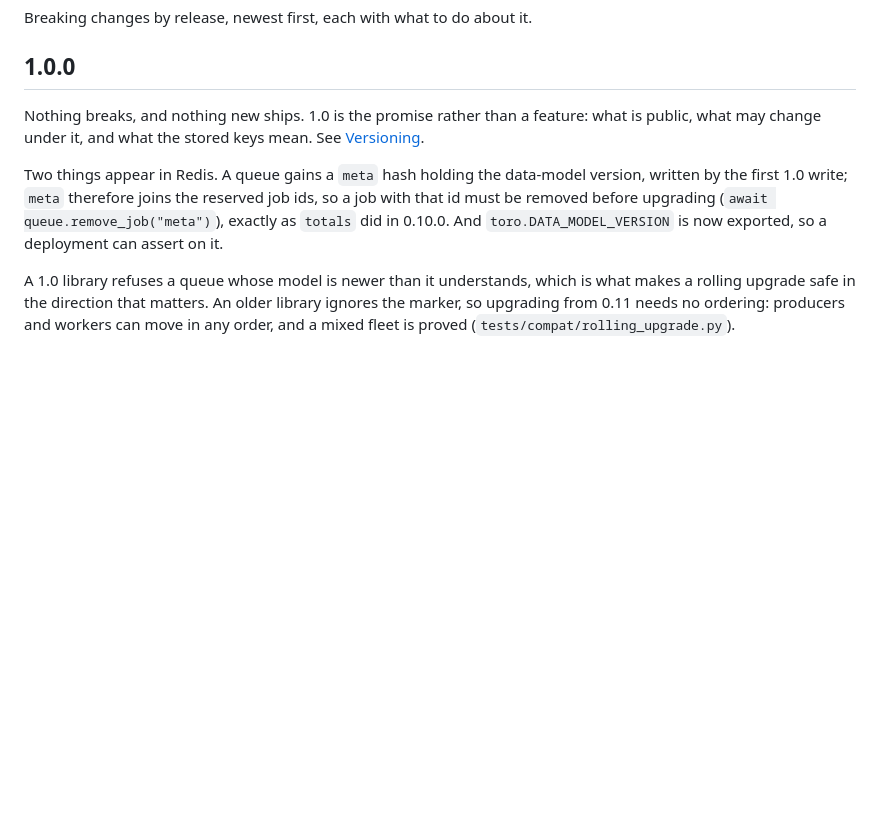
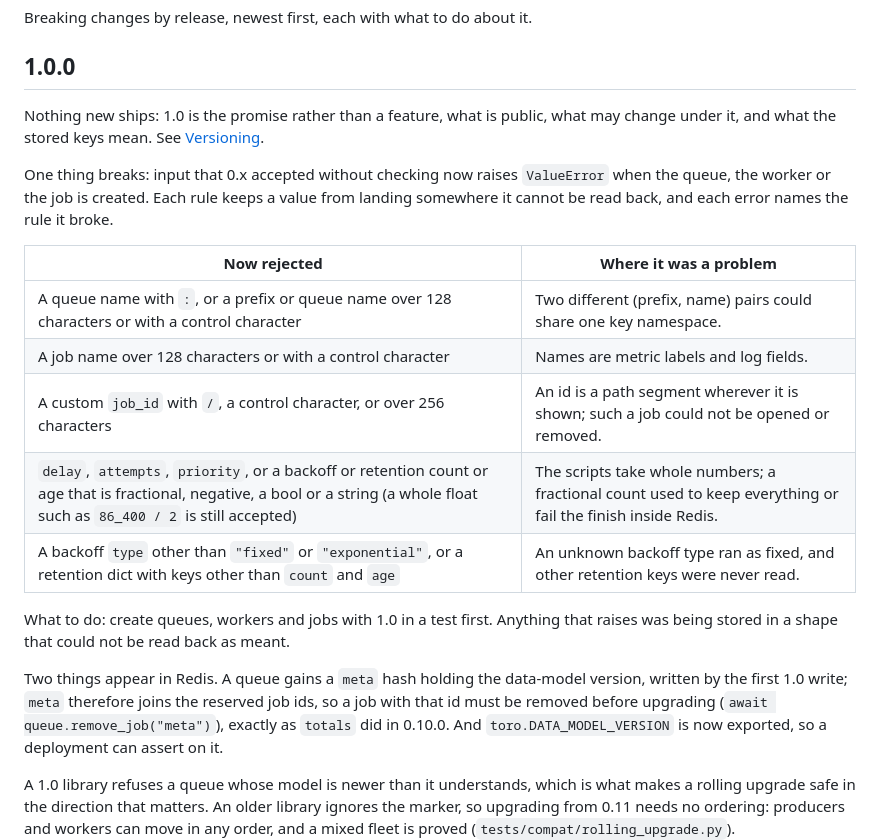
Before and after one commit to ilovepixelart/toro, a Markdown page: docs/upgrading.md, the part around the change. Rendered like a GitHub page; blank space fills up the shorter version.

Commit message:
List the input 1.0 rejects in its upgrade notes
The 1.0 entry said nothing breaks, but 1.0 added validation that raises
ValueError on input 0.x accepted: queue names with ':', over-long prefixes,
queue names, job names and custom ids, ids with '/', and fractional,
negative, bool or string option values, an unknown backoff type and extra
retention keys. Each is now listed with what it protected against.

```diff
--- a/docs/upgrading.md
+++ b/docs/upgrading.md
@@ -4,9 +4,23 @@ Breaking changes by release, newest first, each with what to do about it.
 
 ## 1.0.0
 
-Nothing breaks, and nothing new ships. 1.0 is the promise rather than a feature:
-what is public, what may change under it, and what the stored keys mean. See
-[Versioning](versioning.md).
+Nothing new ships: 1.0 is the promise rather than a feature, what is public, what may
+change under it, and what the stored keys mean. See [Versioning](versioning.md).
+
+One thing breaks: input that 0.x accepted without checking now raises `ValueError`
+when the queue, the worker or the job is created. Each rule keeps a value from landing
+somewhere it cannot be read back, and each error names the rule it broke.
+
+| Now rejected | Where it was a problem |
+|---|---|
+| A queue name with `:`, or a prefix or queue name over 128 characters or with a control character | Two different (prefix, name) pairs could share one key namespace. |
+| A job name over 128 characters or with a control character | Names are metric labels and log fields. |
+| A custom `job_id` with `/`, a control character, or over 256 characters | An id is a path segment wherever it is shown; such a job could not be opened or removed. |
+| `delay`, `attempts`, `priority`, or a backoff or retention count or age that is fractional, negative, a bool or a string (a whole float such as `86_400 / 2` is still accepted) | The scripts take whole numbers; a fractional count used to keep everything or fail the finish inside Redis. |
+| A backoff `type` other than `"fixed"` or `"exponential"`, or a retention dict with keys other than `count` and `age` | An unknown backoff type ran as fixed, and other retention keys were never read. |
+
+What to do: create queues, workers and jobs with 1.0 in a test first. Anything that
+raises was being stored in a shape that could not be read back as meant.
 
 Two things appear in Redis. A queue gains a `meta` hash holding the data-model
 version, written by the first 1.0 write; `meta` therefore joins the reserved job ids,
```
